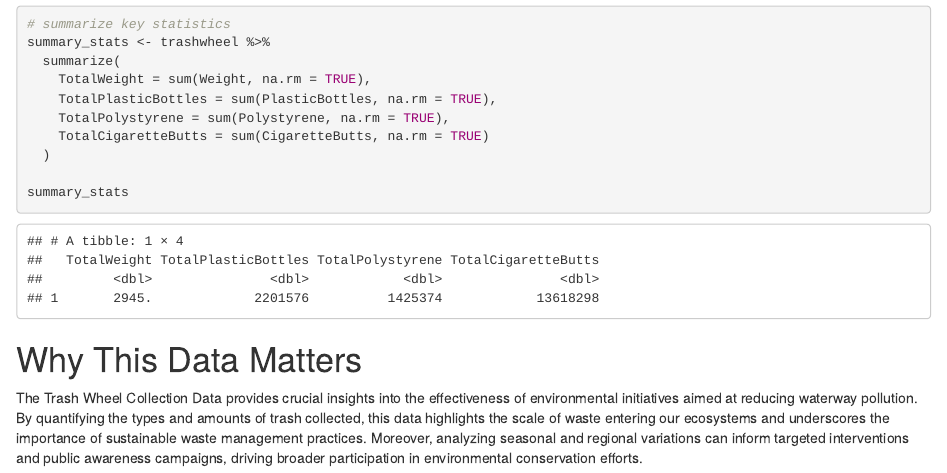
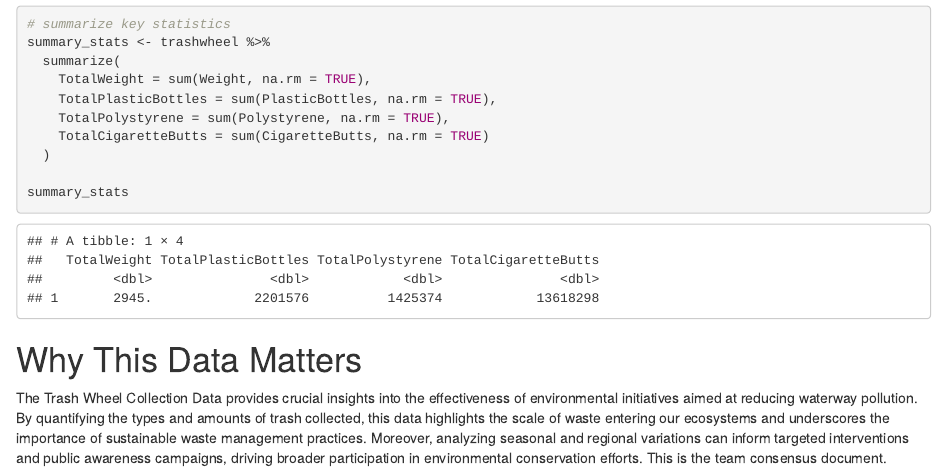
Before and after one commit to madelinegillman/DATA_481_766_protein_networks, an R Markdown document (kunalk/02_EDA.Rmd): the page in a window 1100 px wide, from 2510 px down. Rendered offline with R 4.5, knitr and Pandoc, with nearby package versions.

Commit message:
changing 02 eda document

```diff
--- a/kunalk/02_EDA.Rmd
+++ b/kunalk/02_EDA.Rmd
@@ -65,4 +65,4 @@ summary_stats
 
 # Why This Data Matters
 
-The Trash Wheel Collection Data provides crucial insights into the effectiveness of environmental initiatives aimed at reducing waterway pollution. By quantifying the types and amounts of trash collected, this data highlights the scale of waste entering our ecosystems and underscores the importance of sustainable waste management practices. Moreover, analyzing seasonal and regional variations can inform targeted interventions and public awareness campaigns, driving broader participation in environmental conservation efforts.
+The Trash Wheel Collection Data provides crucial insights into the effectiveness of environmental initiatives aimed at reducing waterway pollution. By quantifying the types and amounts of trash collected, this data highlights the scale of waste entering our ecosystems and underscores the importance of sustainable waste management practices. Moreover, analyzing seasonal and regional variations can inform targeted interventions and public awareness campaigns, driving broader participation in environmental conservation efforts. This is the team consensus document.
```
